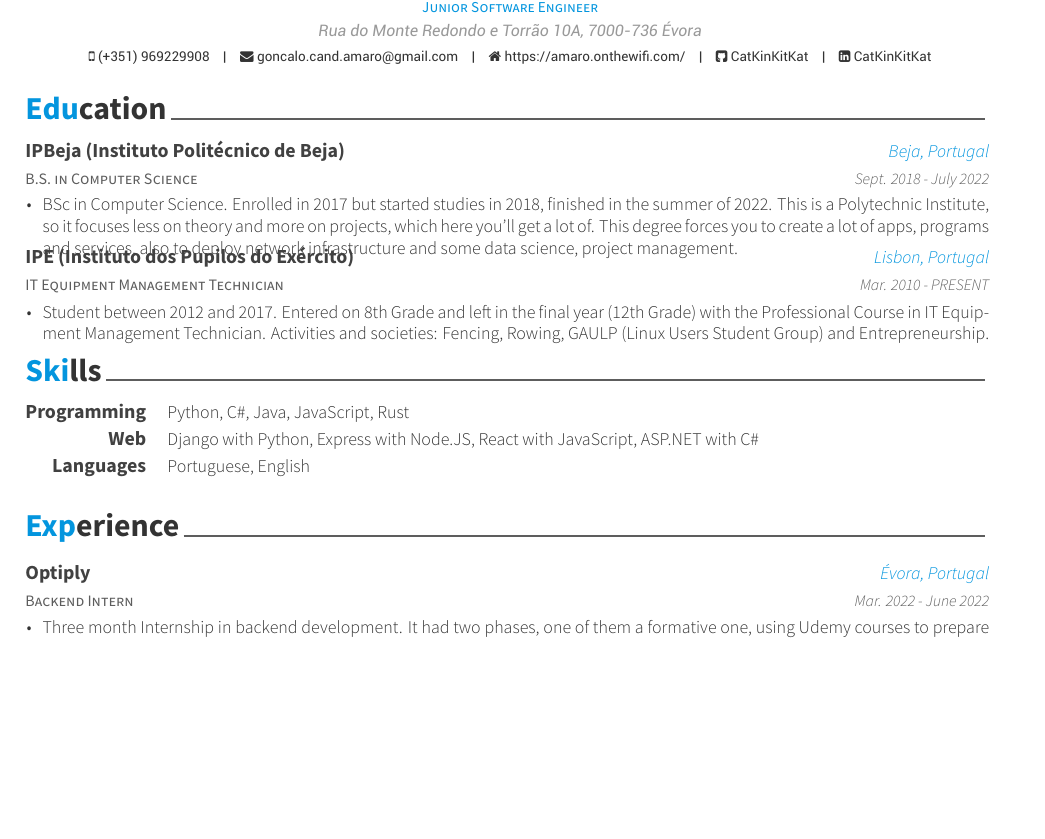
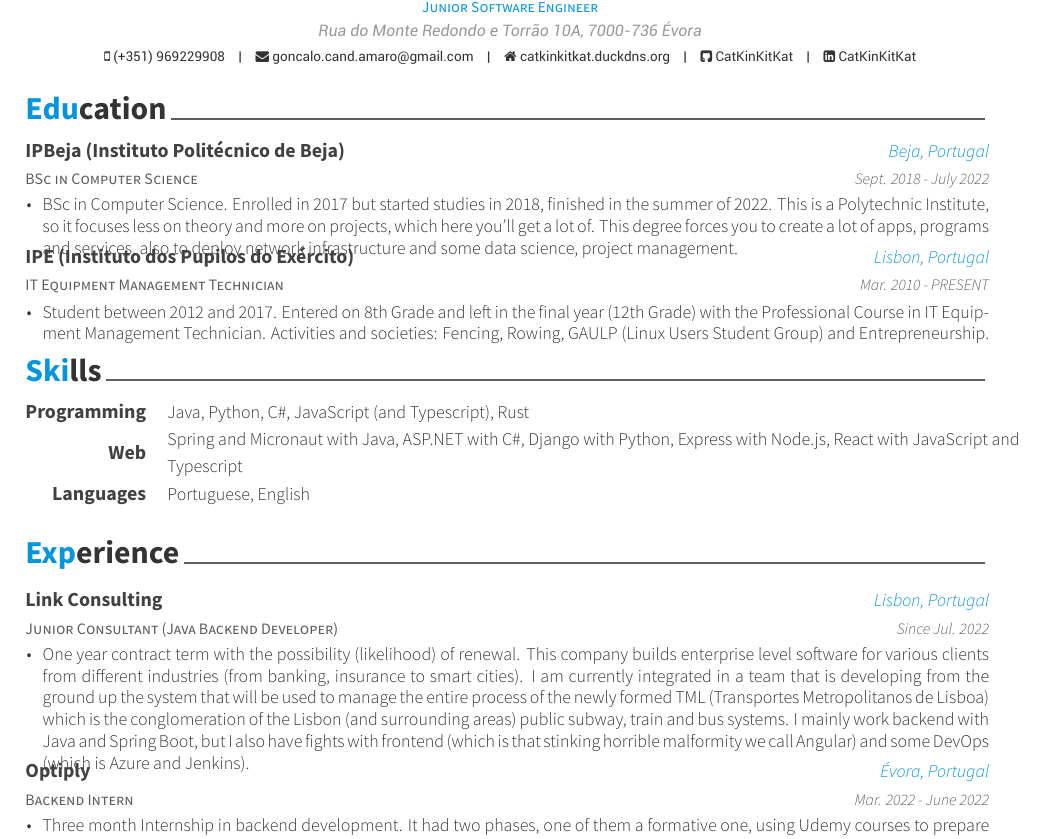
Before and after one commit to CatKinKitKat/curriculum, a LaTeX CV (resume_cv.tex, which reads cv-sections/education.tex, cv-sections/experience.tex, cv-sections/skills.tex): part of the page, cut so that both start at the same text, the shorter picture padded with empty space. Compiled offline with XeLaTeX.

Commit message:
Update for Masters

```diff
--- a/cv-sections/education.tex
+++ b/cv-sections/education.tex
@@ -13,7 +13,7 @@
   %------------------------------------------------
 
   \cventry
-  {B.S. in Computer Science} % Degree
+  {BSc in Computer Science} % Degree
   {IPBeja (Instituto Politécnico de Beja)} % Institution
   {Beja, Portugal} % Location
   {Sept. 2018 - July 2022} % Date(s)
--- a/cv-sections/experience.tex
+++ b/cv-sections/experience.tex
@@ -9,6 +9,19 @@
 %----------------------------------------------------------------------------------------
 
 \begin{cventries}
+
+  %------------------------------------------------
+
+  \cventry
+  {Junior Consultant (Java Backend Developer)} % Job title
+  {Link Consulting} % Organization
+  {Lisbon, Portugal} % Location
+  {Since Jul. 2022} % Date(s)
+  { % Description(s) of tasks/responsibilities
+    \begin{cvitems}
+      \item One year contract term with the possibility (likelihood) of renewal. This company builds enterprise level software for various clients from different industries (from banking, insurance to smart cities). I am currently integrated in a team that is developing from the ground up the system that will be used to manage the entire process of the newly formed TML (Transportes Metropolitanos de Lisboa) which is the conglomeration of the Lisbon (and surrounding areas) public subway, train and bus systems. I mainly work backend with Java and Spring Boot, but I also have fights with frontend (which is that stinking horrible malformity we call Angular) and some DevOps (which is Azure and Jenkins).
+    \end{cvitems}
+  }
 
   %------------------------------------------------
 
--- a/cv-sections/skills.tex
+++ b/cv-sections/skills.tex
@@ -14,13 +14,13 @@
 
   \cvskill
   {Programming} % Category
-  {Python, C\#, Java, JavaScript, Rust} % Skills
+  {Java, Python, C\#, JavaScript (and Typescript), Rust} % Skills
 
   %------------------------------------------------
 
   \cvskill
   {Web} % Category
-  {Django with Python, Express with Node.JS, React with JavaScript, ASP.NET with C\#} % Skills
+  {Spring and Micronaut with Java, ASP.NET with C\#, Django with Python, Express with Node.js, React with JavaScript and Typescript} % Skills
 
   %------------------------------------------------
 
--- a/resume_cv.tex
+++ b/resume_cv.tex
@@ -52,7 +52,7 @@
 \mobile{(+351) 969229908}
 
 \email{goncalo.cand.amaro@gmail.com}
-\homepage{https://amaro.onthewifi.com/}
+\homepage{catkinkitkat.duckdns.org}
 \github{CatKinKitKat}
 \linkedin{CatKinKitKat}
 %\skype{skypeid}
```
Also changed, not shown: resume_cv.pdf, 2 other files.
